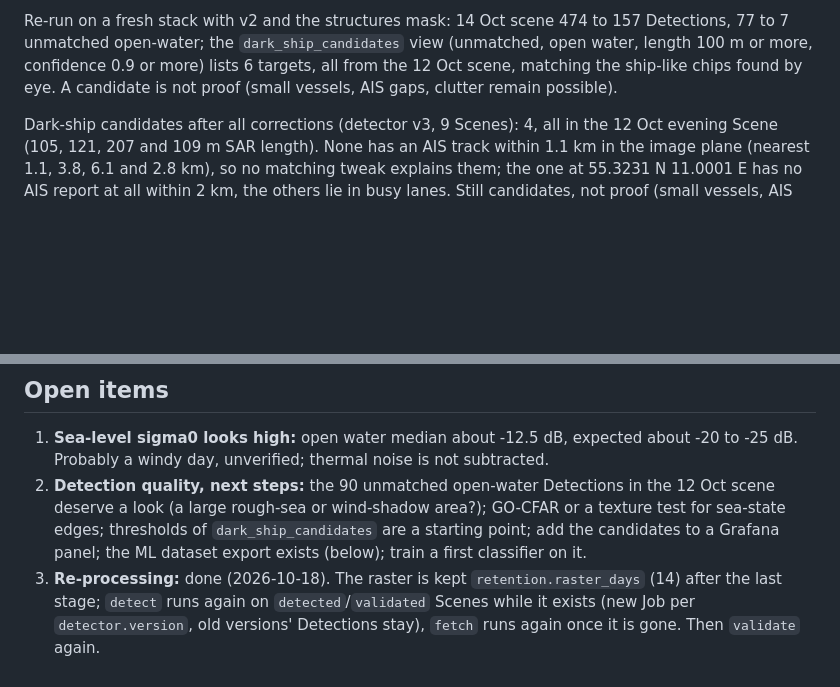
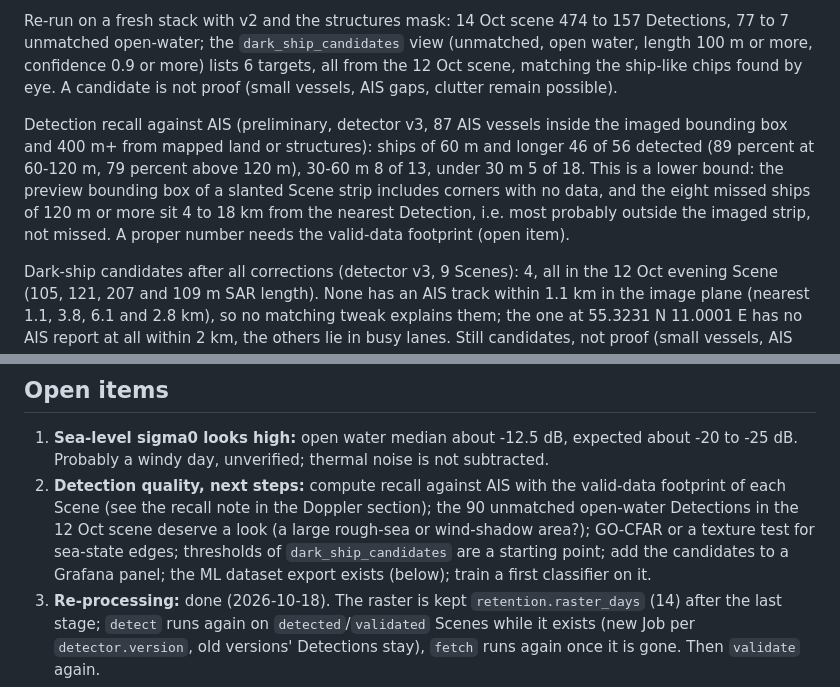
Before and after one commit to Voytech-0/sar-ship-locator, a Markdown page: AGENTS.md, 2 parts joined by grey strips. Rendered like a GitHub page; blank space fills up the shorter version.

Commit message:
AGENTS.md: preliminary detection recall against AIS

```diff
--- a/AGENTS.md
+++ b/AGENTS.md
@@ -44,6 +44,8 @@ First real run, 14 Oct scene (CA-CFAR v1, pfa 1e-6, min 3 px): 474 Detections, 9
 Offline experiments (3 scenes, 12/13/14 Oct, real land): the edge-contrast idea did not separate matched from unmatched (median 1.34 vs 1.30) and was dropped. What worked: (a) a structures mask: OSM bridges, wind turbines and offshore platforms added to the land file as buffered polygons (80/75/100 m), unmatched 461 to 338 with no matched ship lost; (b) stricter detector settings: v2 = pfa 1e-10 and min 6 px keeps 47 of 50 matched ships and gives unmatched 109 with the structures mask (a 76 percent cut vs 461). Grid in the table of the experiment: pfa 1e-8..1e-12 x min 4..10 px; 1e-10/6 is the chosen knee (3 scenes only, so treat it as a starting point, not a tuned result).
 
 Re-run on a fresh stack with v2 and the structures mask: 14 Oct scene 474 to 157 Detections, 77 to 7 unmatched open-water; the `dark_ship_candidates` view (unmatched, open water, length 100 m or more, confidence 0.9 or more) lists 6 targets, all from the 12 Oct scene, matching the ship-like chips found by eye. A candidate is not proof (small vessels, AIS gaps, clutter remain possible).
+
+Detection recall against AIS (preliminary, detector v3, 87 AIS vessels inside the imaged bounding box and 400 m+ from mapped land or structures): ships of 60 m and longer 46 of 56 detected (89 percent at 60-120 m, 79 percent above 120 m), 30-60 m 8 of 13, under 30 m 5 of 18. This is a lower bound: the preview bounding box of a slanted Scene strip includes corners with no data, and the eight missed ships of 120 m or more sit 4 to 18 km from the nearest Detection, i.e. most probably outside the imaged strip, not missed. A proper number needs the valid-data footprint (open item).
 
 Dark-ship candidates after all corrections (detector v3, 9 Scenes): 4, all in the 12 Oct evening Scene (105, 121, 207 and 109 m SAR length). None has an AIS track within 1.1 km in the image plane (nearest 1.1, 3.8, 6.1 and 2.8 km), so no matching tweak explains them; the one at 55.3231 N 11.0001 E has no AIS report at all within 2 km, the others lie in busy lanes. Still candidates, not proof (small vessels, AIS gaps, clutter).
 
@@ -98,7 +100,7 @@ Residual analysis after the Doppler correction (58 matched open-water ships): th
 ## Open items
 
 1. **Sea-level sigma0 looks high:** open water median about -12.5 dB, expected about -20 to -25 dB. Probably a windy day, unverified; thermal noise is not subtracted.
-2. **Detection quality, next steps:** the 90 unmatched open-water Detections in the 12 Oct scene deserve a look (a large rough-sea or wind-shadow area?); GO-CFAR or a texture test for sea-state edges; thresholds of `dark_ship_candidates` are a starting point; add the candidates to a Grafana panel; the ML dataset export exists (below); train a first classifier on it.
+2. **Detection quality, next steps:** compute recall against AIS with the valid-data footprint of each Scene (see the recall note in the Doppler section); the 90 unmatched open-water Detections in the 12 Oct scene deserve a look (a large rough-sea or wind-shadow area?); GO-CFAR or a texture test for sea-state edges; thresholds of `dark_ship_candidates` are a starting point; add the candidates to a Grafana panel; the ML dataset export exists (below); train a first classifier on it.
 3. **Re-processing:** done (2026-10-18). The raster is kept `retention.raster_days` (14) after the last stage; `detect` runs again on `detected`/`validated` Scenes while it exists (new Job per `detector.version`, old versions' Detections stay), `fetch` runs again once it is gone. Then `validate` again.
 4. **Docs:** done (ADR-0004, ADR-0001, PLAN amended 2026-10-18).
 5. **Cleanup:** done except flakiness: one schemathesis subtest failed once in a full-suite run and did not reproduce in 5 reruns (watch for it). AIS parsing now lives only in `algorithms/ais_dma.py` (`adapters/dma.py` downloads and unzips, then calls it); static vessel data goes to `ais_vessels`.
```
